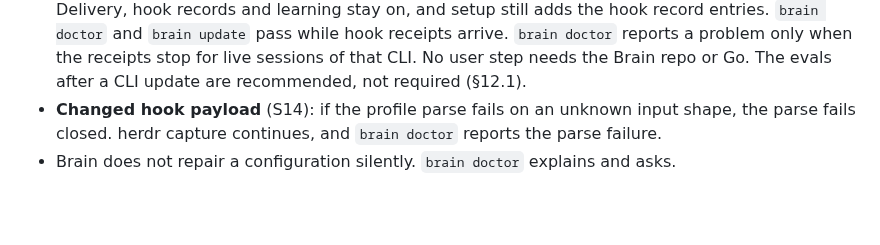
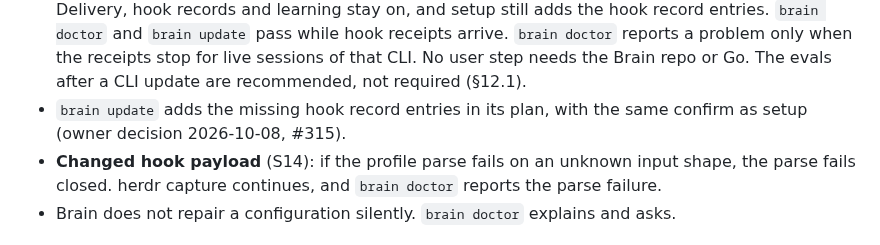
Before and after one commit to aryanVijaywargia/herdr-brain, a Markdown page: docs/design/HLD.md, the part around the change. Rendered like a GitHub page; blank space fills up the shorter version.

```diff
--- a/docs/design/HLD.md
+++ b/docs/design/HLD.md
@@ -961,6 +961,7 @@ shim = ""                                      # "ts" for OpenCode and pi
 - **Receipts** say `emitted`, `withheld` or `unmapped`. A withheld receipt has a reason: not live, not a member, unknown herdr session, identity (the saved root lies outside the project folder of the workspace, or cannot be read; §11, owner decision 2026-09-28), inconsistent output, or control (§12.1). An emitted receipt proves that the hook printed. It does not prove that the model used the text.
 - `brain status` shows the states apart. A configured hook with no test shows as **unverified**. A session with no receipt shows as **unknown**.
 - **Newer CLI version** (owner decision 2026-10-07, #251): a CLI update alone is only a warning. Delivery, hook records and learning stay on, and setup still adds the hook record entries. `brain doctor` and `brain update` pass while hook receipts arrive. `brain doctor` reports a problem only when the receipts stop for live sessions of that CLI. No user step needs the Brain repo or Go. The evals after a CLI update are recommended, not required (§12.1).
+- `brain update` adds the missing hook record entries in its plan, with the same confirm as setup (owner decision 2026-10-08, #315).
 - **Changed hook payload** (S14): if the profile parse fails on an unknown input shape, the parse fails closed. herdr capture continues, and `brain doctor` reports the parse failure.
 - Brain does not repair a configuration silently. `brain doctor` explains and asks.
 
```
Also changed, not shown: README.md (+4 -2 lines).
